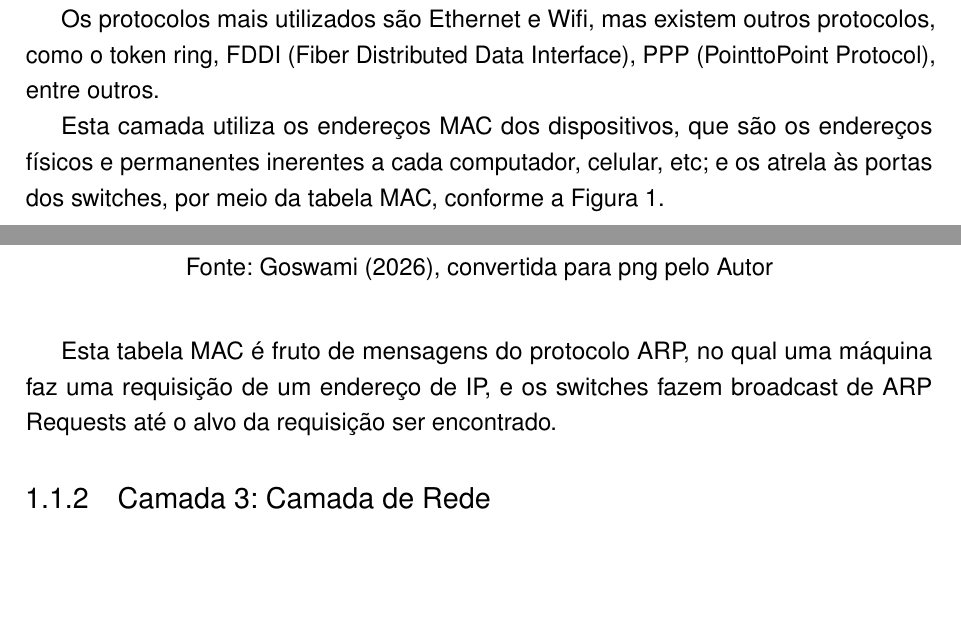
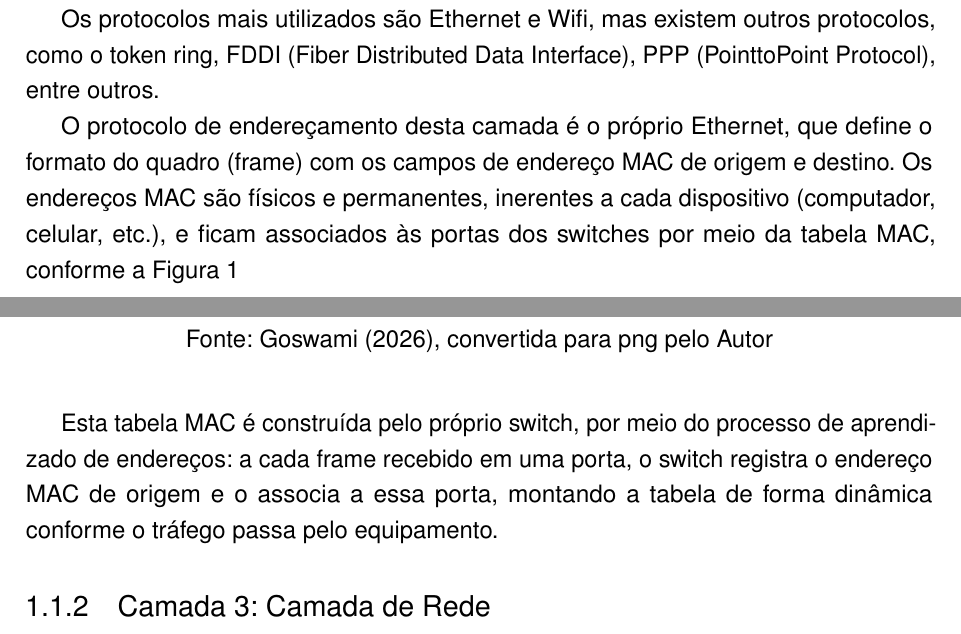
Before and after one commit to Scheidt/Desafio-SC-Clouds, a LaTeX thesis (src/main.tex, which reads src/chapters/q1.tex): two parts of pages 1 and 2 of 5, joined at a grey line, cut so that both start at the same text, the shorter picture padded with empty space. Compiled offline with pdfLaTeX.

Commit message:
fix: mudança do texto da camada 2
Mudança do texto para focar melhor nos protocolos, e corrigir o erro sobre ARP na tabela MAC

```diff
--- a/src/chapters/q1.tex
+++ b/src/chapters/q1.tex
@@ -7,7 +7,7 @@ Além disso, é nessa camada que é feito o controle de fluxo, para garantir que
 
 Os protocolos mais utilizados são Ethernet e Wi\-fi, mas existem outros protocolos, como o token ring, FDDI (Fiber Distributed Data Interface), PPP (Point\-to\-Point Protocol), entre outros.
 
-Esta camada utiliza os endereços MAC dos dispositivos, que são os endereços físicos e permanentes  inerentes a cada computador, celular, etc; e os atrela às portas dos switches, por meio da tabela MAC, conforme a Figura \ref{fig:q1_mac_table}.
+O protocolo de endereçamento desta camada é o próprio Ethernet, que define o formato do quadro (frame) com os campos de endereço MAC de origem e destino. Os endereços MAC são físicos e permanentes, inerentes a cada dispositivo (computador, celular, etc.), e ficam associados às portas dos switches por meio da tabela MAC, conforme a Figura \ref{fig:q1_mac_table}
 
 \begin{figure}[H]
 \centering
@@ -17,7 +17,7 @@ Esta camada utiliza os endereços MAC dos dispositivos, que são os endereços f
 \legend{Fonte: \citeonline{CNN2026Lamix}, convertida para png pelo Autor}
 \end{figure}
 
-Esta tabela MAC é fruto de mensagens do protocolo ARP, no qual uma máquina faz uma requisição de um endereço de IP, e os switches fazem broadcast de ARP Requests até o alvo da requisição ser encontrado.
+Esta tabela MAC é construída pelo próprio switch, por meio do processo de aprendizado de endereços: a cada frame recebido em uma porta, o switch registra o endereço MAC de origem e o associa a essa porta, montando a tabela de forma dinâmica conforme o tráfego passa pelo equipamento.
 
 \subsection{Camada 3: Camada de Rede}
 A camada de Rede \cite{wikipedia2024rede} define o caminho dos dados por meio dos algorítmos de roteamento, como o RIP, que conta o número saltos como métrica de eficácia (mas não leva em conta o tempo de atraso possível em cada salto), ou o OSPF (Open Shortest Path First), que tem como base o algorítmo de Dijkstra; é nessa camada que operam os switches de camada 3, que comunicam sub-redes.
```
